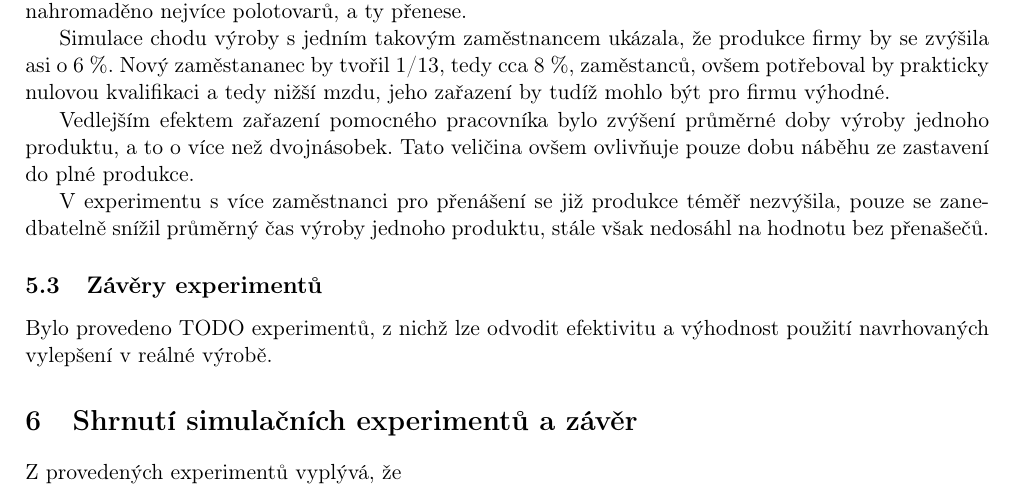
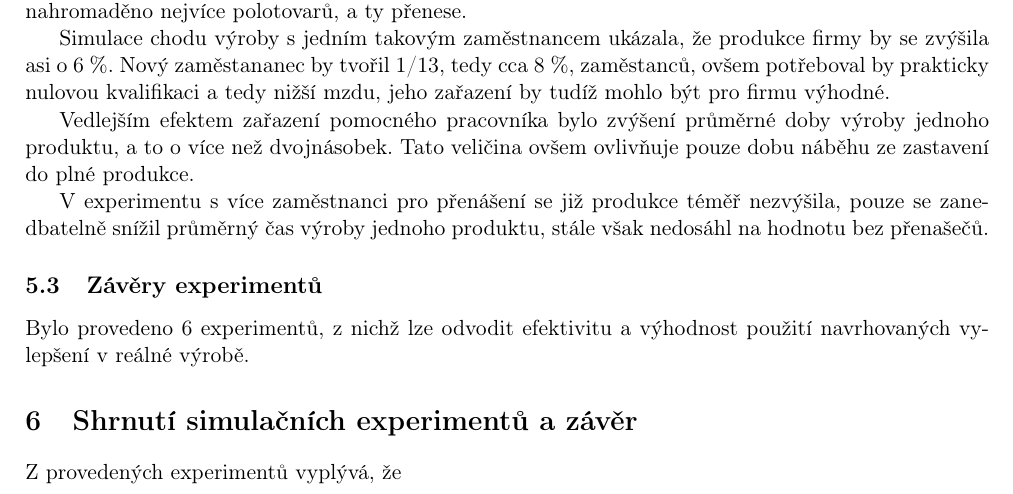
Before and after one commit to ss11mik/IMS, a LaTeX document (doc/ims.tex): part of page 9 of 10, cut so that both start at the same text. Compiled offline with pdfLaTeX.

Commit message:
Fix that way back

```diff
--- a/doc/ims.tex
+++ b/doc/ims.tex
@@ -236,7 +236,7 @@ Vedlejším efektem zařazení pomocného pracovníka bylo zvýšení průměrn
 V experimentu s více zaměstnanci pro přenášení se již produkce téměř nezvýšila, pouze se zanedbatelně snížil průměrný čas výroby jednoho produktu, stále však nedosáhl na hodnotu bez přenašečů.
 
 \subsection{Závěry experimentů}
-Bylo provedeno TODO experimentů, z nichž lze odvodit efektivitu a výhodnost použití navrhovaných vylepšení v reálné výrobě.
+Bylo provedeno 6 experimentů, z nichž lze odvodit efektivitu a výhodnost použití navrhovaných vylepšení v reálné výrobě.
 
 \section{Shrnutí simulačních experimentů a závěr}
 Z provedených experimentů vyplývá, že
```
Also changed, not shown: 2 other files.
